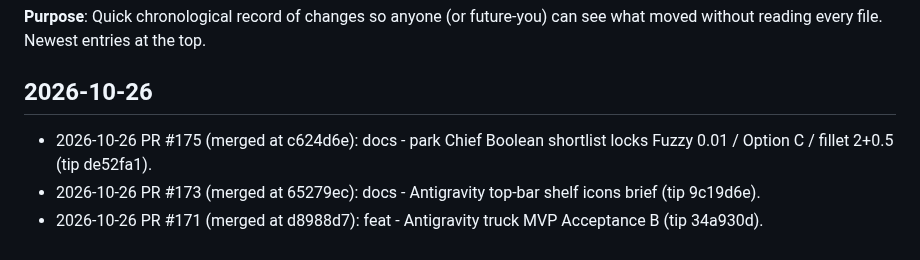
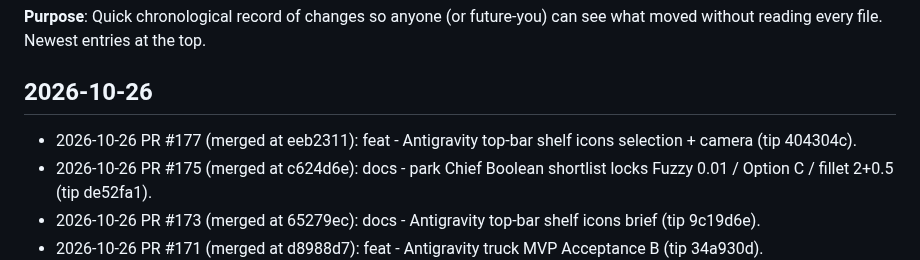
Before and after one commit to cyborgpencil/cad-mvp, a Markdown page: UPDATES.md, the part around the change. Rendered like a GitHub page.

Commit message:
docs: UPDATES for #177 top-bar shelf icons

```diff
--- a/UPDATES.md
+++ b/UPDATES.md
@@ -4,6 +4,7 @@
 Newest entries at the top.
 
 ## 2026-10-26
+- 2026-10-26 PR #177 (merged at eeb2311): feat - Antigravity top-bar shelf icons selection + camera (tip 404304c).
 - 2026-10-26 PR #175 (merged at c624d6e): docs - park Chief Boolean shortlist locks Fuzzy 0.01 / Option C / fillet 2+0.5 (tip de52fa1).
 - 2026-10-26 PR #173 (merged at 65279ec): docs - Antigravity top-bar shelf icons brief (tip 9c19d6e).
 - 2026-10-26 PR #171 (merged at d8988d7): feat - Antigravity truck MVP Acceptance B (tip 34a930d).
```
